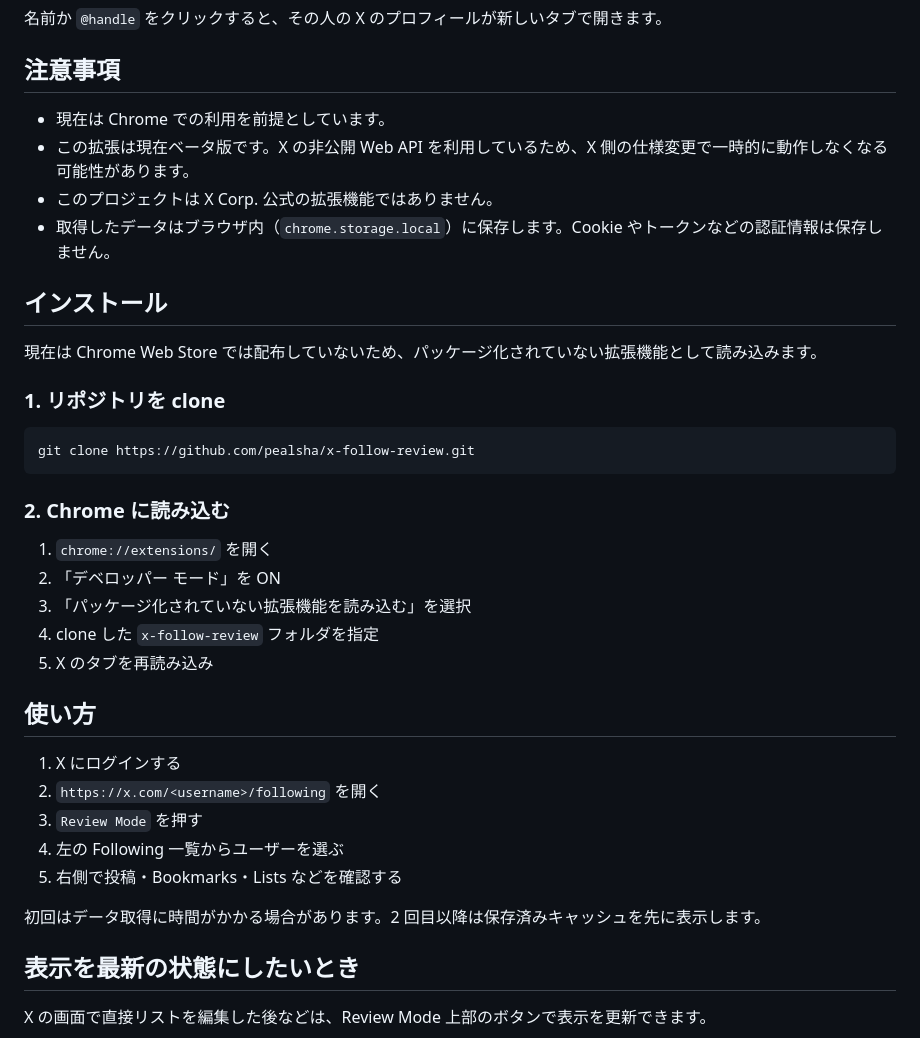
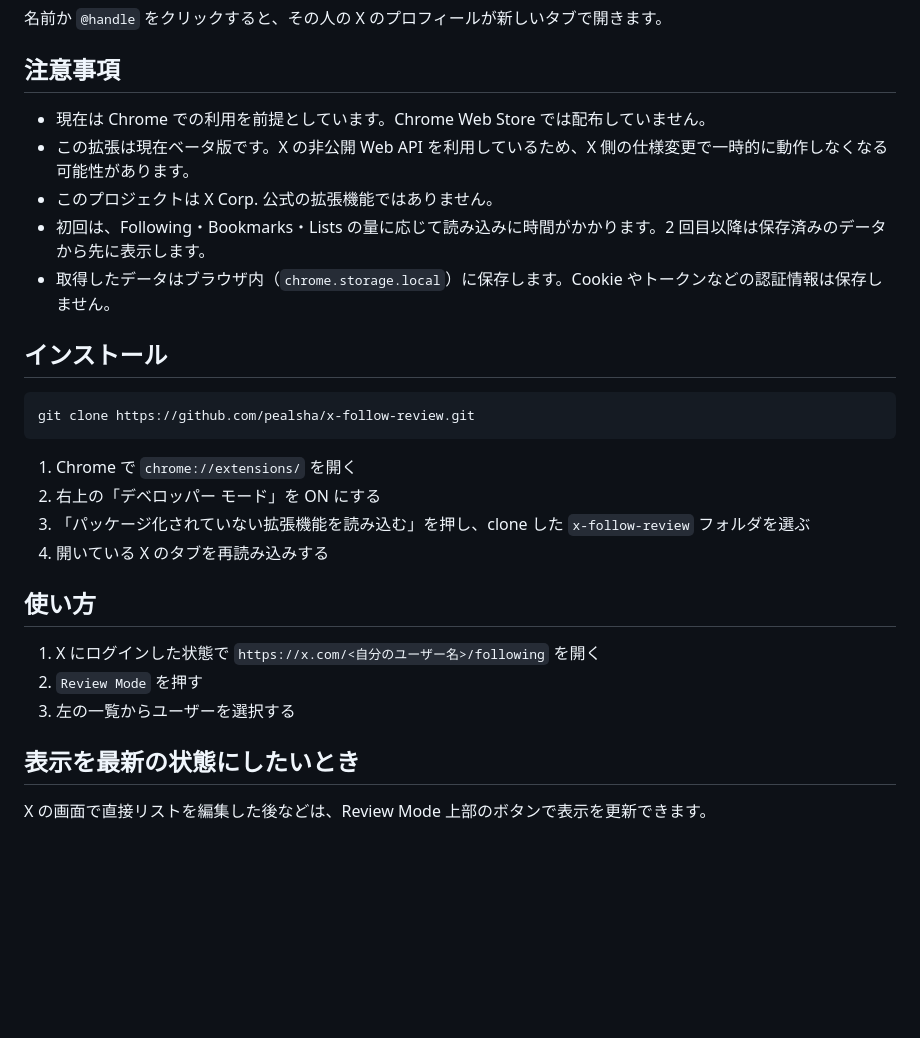
Before and after one commit to pealsha/x-follow-review, a Markdown page: README.md, the part around the change. Rendered like a GitHub page; blank space fills up the shorter version.

Commit message:
Revert "docs: restore original install and usage sections"
The author prefers the shorter install/usage version.

Co-Authored-By: Claude Opus 5.5 <noreply@anthropic.com>
Claude-Session: https://claude.ai/code/session_01D2MCppE7kL1YqgSGmgVk7T

````diff
--- a/README.md
+++ b/README.md
@@ -26,38 +26,28 @@ X の Following ページに `Review Mode` を追加します。Review Mode で
 
 ## 注意事項
 
-- 現在は Chrome での利用を前提としています。
+- 現在は Chrome での利用を前提としています。Chrome Web Store では配布していません。
 - この拡張は現在ベータ版です。X の非公開 Web API を利用しているため、X 側の仕様変更で一時的に動作しなくなる可能性があります。
 - このプロジェクトは X Corp. 公式の拡張機能ではありません。
+- 初回は、Following・Bookmarks・Lists の量に応じて読み込みに時間がかかります。2 回目以降は保存済みのデータから先に表示します。
 - 取得したデータはブラウザ内（`chrome.storage.local`）に保存します。Cookie やトークンなどの認証情報は保存しません。
 
 ## インストール
-
-現在は Chrome Web Store では配布していないため、パッケージ化されていない拡張機能として読み込みます。
-
-### 1. リポジトリを clone
 
 ```powershell
 git clone https://github.com/pealsha/x-follow-review.git
 ```
 
-### 2. Chrome に読み込む
-
-1. `chrome://extensions/` を開く
-2. 「デベロッパー モード」を ON
-3. 「パッケージ化されていない拡張機能を読み込む」を選択
-4. clone した `x-follow-review` フォルダを指定
-5. X のタブを再読み込み
+1. Chrome で `chrome://extensions/` を開く
+2. 右上の「デベロッパー モード」を ON にする
+3. 「パッケージ化されていない拡張機能を読み込む」を押し、clone した `x-follow-review` フォルダを選ぶ
+4. 開いている X のタブを再読み込みする
 
 ## 使い方
 
-1. X にログインする
-2. `https://x.com/<username>/following` を開く
-3. `Review Mode` を押す
-4. 左の Following 一覧からユーザーを選ぶ
-5. 右側で投稿・Bookmarks・Lists などを確認する
-
-初回はデータ取得に時間がかかる場合があります。2 回目以降は保存済みキャッシュを先に表示します。
+1. X にログインした状態で `https://x.com/<自分のユーザー名>/following` を開く
+2. `Review Mode` を押す
+3. 左の一覧からユーザーを選択する
 
 ## 表示を最新の状態にしたいとき
 
````
